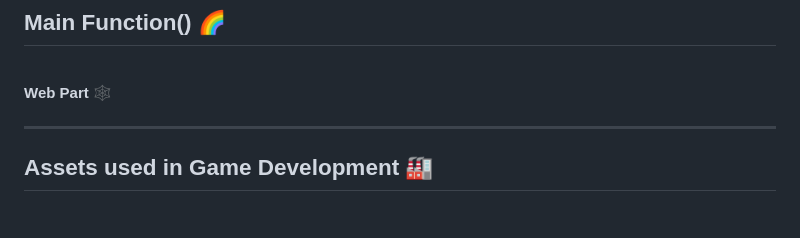
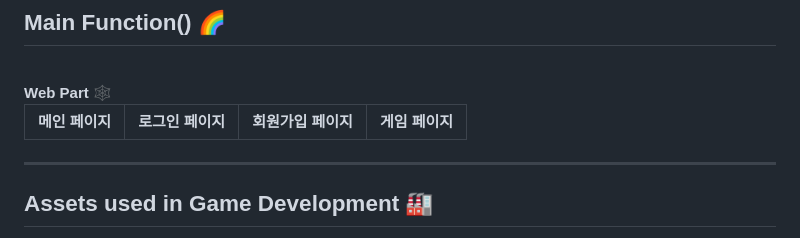
Before and after one commit to MoonGwangHee/MGOS_DotColoseum, a Markdown page: README.md, the part around the change. Drawn GitHub-style.

```diff
--- a/README.md
+++ b/README.md
@@ -88,6 +88,9 @@
 <br>
 <b>Web Part 🕸️</b> <br>
 
+|<center>메인 페이지</center>|<center>로그인 페이지</center>|<center>회원가입 페이지</center>|<cetner>게임 페이지</center>
+|-------------------------:|----------------------------:|-----------------------------:|-----------------------------:|
+
 
 
 
```
